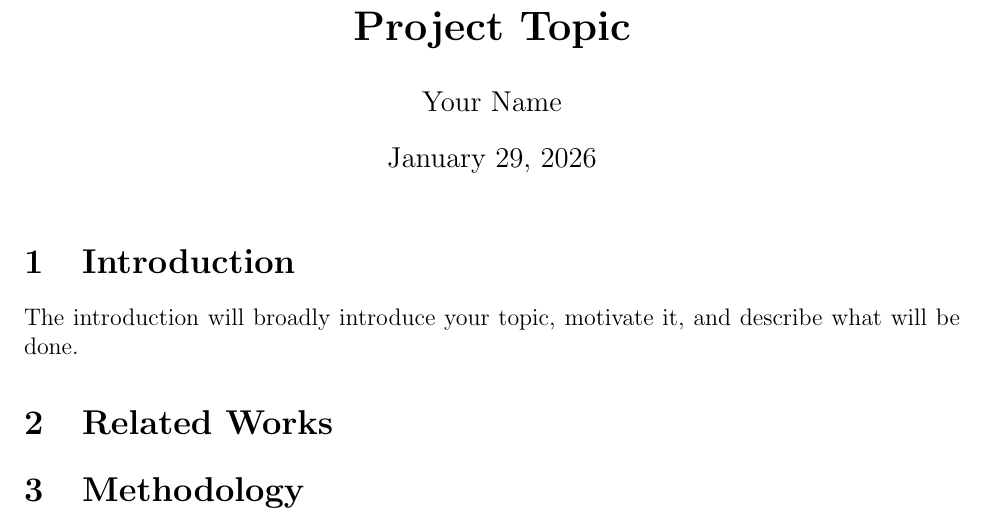
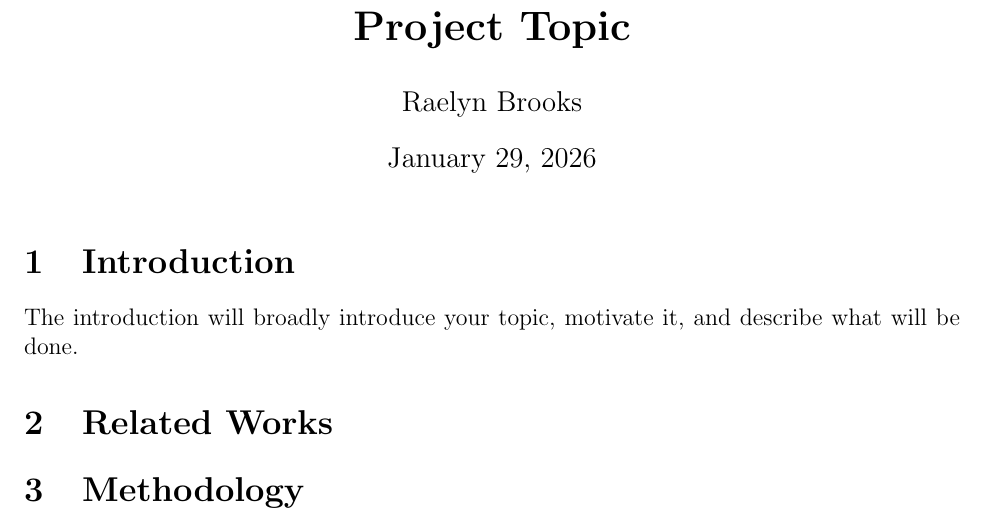
Before and after one commit to rbrooks27/ChemJuniorIS, a LaTeX document (main.tex): part of page 1 of 2, cut so that both start at the same text. Compiled offline with pdfLaTeX.

Commit message:
updating template

```diff
--- a/main.tex
+++ b/main.tex
@@ -8,9 +8,10 @@
 \singlespace
 \usepackage[left=1in,right=1in,top=1in,bottom=1in]{geometry}
 \usepackage{graphicx}
+\usepackage{float}
 
 \title{\textbf{Project Topic}}
-\author{Your Name}
+\author{Raelyn Brooks}
 
 \begin{document}
 
```
Also changed, not shown: annotated_bibliography.tex (+1 -1 lines), annotated_bibliography.pdf, main.pdf.
